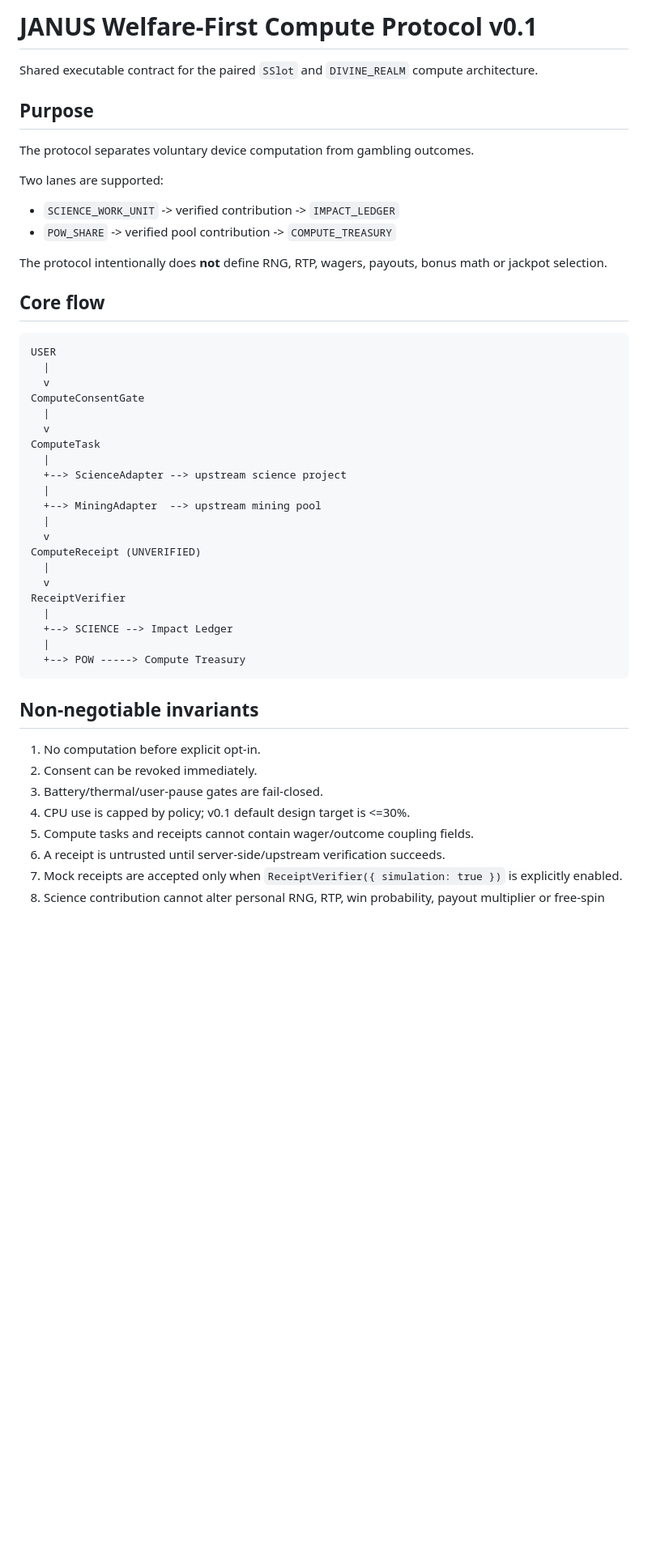
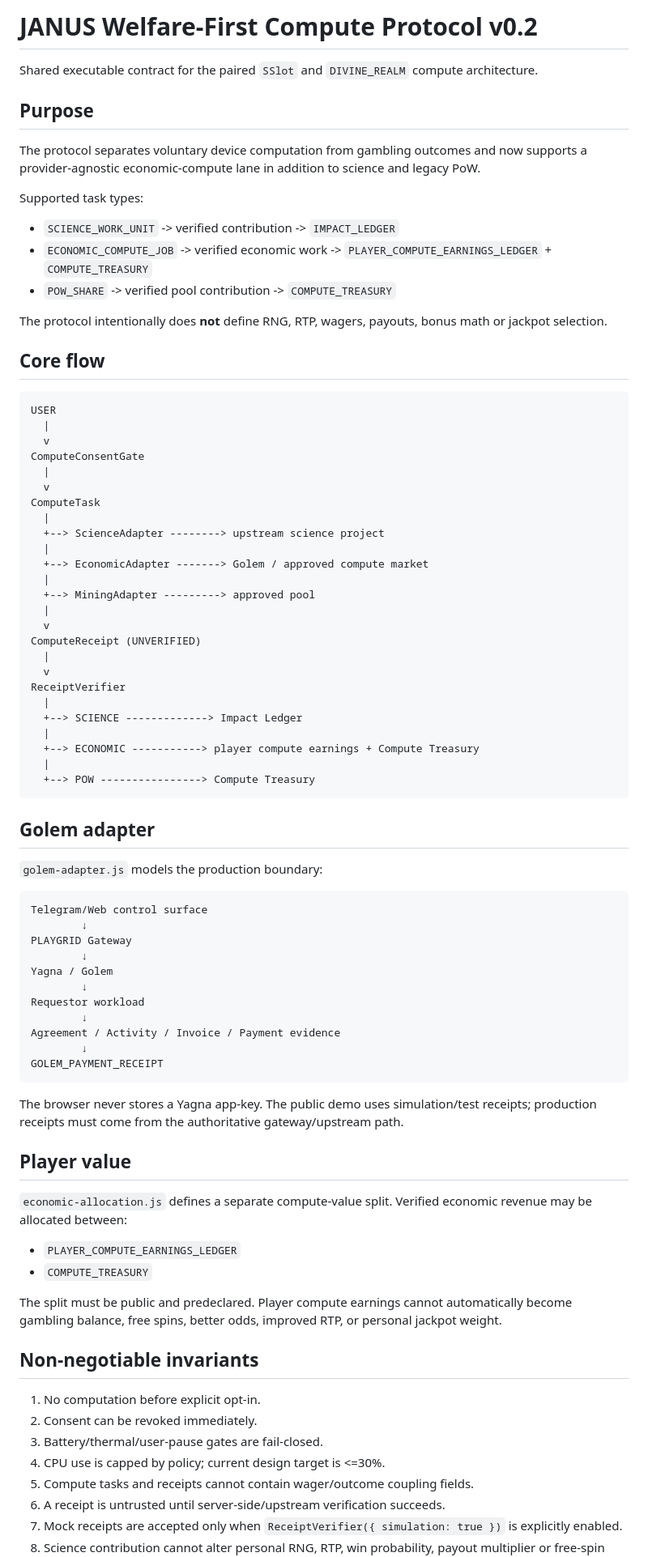
Before and after one commit to Hawkar-usls/SSlot, a Markdown page: shared/compute-protocol/README.md, the part around one of its changes. Shown at 81% size. Drawn GitHub-style; blank space fills up the shorter version.

````diff
--- a/shared/compute-protocol/README.md
+++ b/shared/compute-protocol/README.md
@@ -1,14 +1,15 @@
-# JANUS Welfare-First Compute Protocol v0.1
+# JANUS Welfare-First Compute Protocol v0.2
 
 Shared executable contract for the paired `SSlot` and `DIVINE_REALM` compute architecture.
 
 ## Purpose
 
-The protocol separates voluntary device computation from gambling outcomes.
+The protocol separates voluntary device computation from gambling outcomes and now supports a provider-agnostic economic-compute lane in addition to science and legacy PoW.
 
-Two lanes are supported:
+Supported task types:
 
 - `SCIENCE_WORK_UNIT` -> verified contribution -> `IMPACT_LEDGER`
+- `ECONOMIC_COMPUTE_JOB` -> verified economic work -> `PLAYER_COMPUTE_EARNINGS_LEDGER` + `COMPUTE_TREASURY`
 - `POW_SHARE` -> verified pool contribution -> `COMPUTE_TREASURY`
 
 The protocol intentionally does **not** define RNG, RTP, wagers, payouts, bonus math or jackpot selection.
@@ -24,9 +25,11 @@ ComputeConsentGate
   v
 ComputeTask
   |
-  +--> ScienceAdapter --> upstream science project
+  +--> ScienceAdapter --------> upstream science project
   |
-  +--> MiningAdapter  --> upstream mining pool
+  +--> EconomicAdapter -------> Golem / approved compute market
+  |
+  +--> MiningAdapter ---------> approved pool
   |
   v
 ComputeReceipt (UNVERIFIED)
@@ -34,17 +37,48 @@ ComputeReceipt (UNVERIFIED)
   v
 ReceiptVerifier
   |
-  +--> SCIENCE --> Impact Ledger
+  +--> SCIENCE -------------> Impact Ledger
   |
-  +--> POW -----> Compute Treasury
+  +--> ECONOMIC -----------> player compute earnings + Compute Treasury
+  |
+  +--> POW ----------------> Compute Treasury
 ```
+
+## Golem adapter
+
+`golem-adapter.js` models the production boundary:
+
+```text
+Telegram/Web control surface
+        ↓
+PLAYGRID Gateway
+        ↓
+Yagna / Golem
+        ↓
+Requestor workload
+        ↓
+Agreement / Activity / Invoice / Payment evidence
+        ↓
+GOLEM_PAYMENT_RECEIPT
+```
+
+The browser never stores a Yagna app-key. The public demo uses simulation/test receipts; production receipts must come from the authoritative gateway/upstream path.
+
+## Player value
+
+`economic-allocation.js` defines a separate compute-value split. Verified economic revenue may be allocated between:
+
+- `PLAYER_COMPUTE_EARNINGS_LEDGER`
+- `COMPUTE_TREASURY`
+
+The split must be public and predeclared. Player compute earnings cannot automatically become gambling balance, free spins, better odds, improved RTP, or personal jackpot weight.
 
 ## Non-negotiable invariants
 
 1. No computation before explicit opt-in.
 2. Consent can be revoked immediately.
 3. Battery/thermal/user-pause gates are fail-closed.
-4. CPU use is capped by policy; v0.1 default design target is <=30%.
+4. CPU use is capped by policy; current design target is <=30%.
 5. Compute tasks and receipts cannot contain wager/outcome coupling fields.
 6. A receipt is untrusted until server-side/upstream verification succeeds.
 7. Mock receipts are accepted only when `ReceiptVerifier({ simulation: true })` is explicitly enabled.
````
Also changed, not shown: other parts of shared/compute-protocol/README.md (+19 -25 lines).
